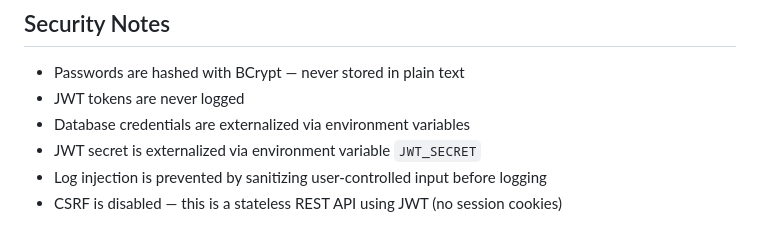
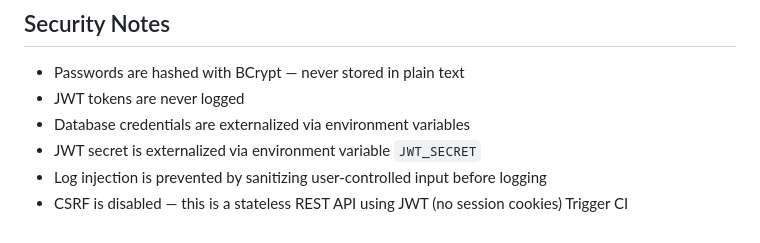
Before and after one commit to layamanthina/FlightManagementSystem, a Markdown page: README.md, the part around the change. Drawn GitHub-style.

Commit message:
Trigger SonarCloud build

```diff
--- a/README.md
+++ b/README.md
@@ -352,3 +352,4 @@ FlightManagementSystem/
 - JWT secret is externalized via environment variable `JWT_SECRET`
 - Log injection is prevented by sanitizing user-controlled input before logging
 - CSRF is disabled — this is a stateless REST API using JWT (no session cookies)
+Trigger CI
```
